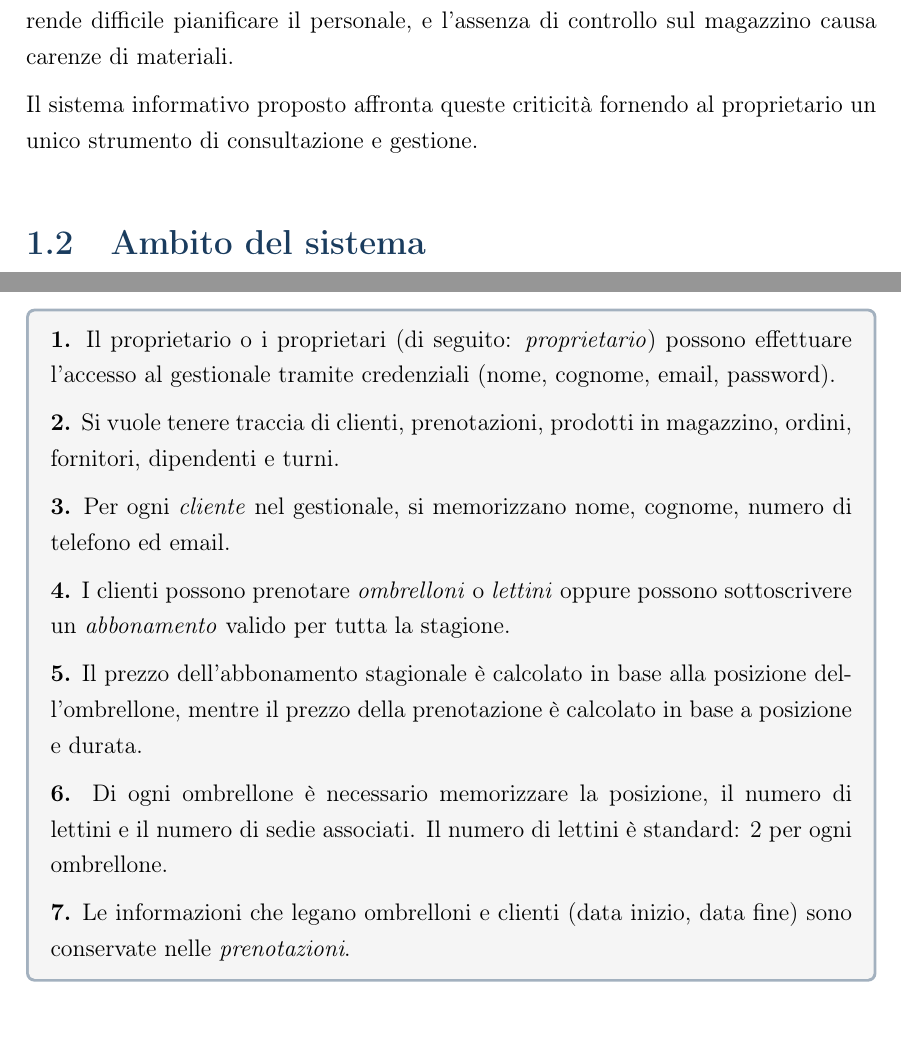
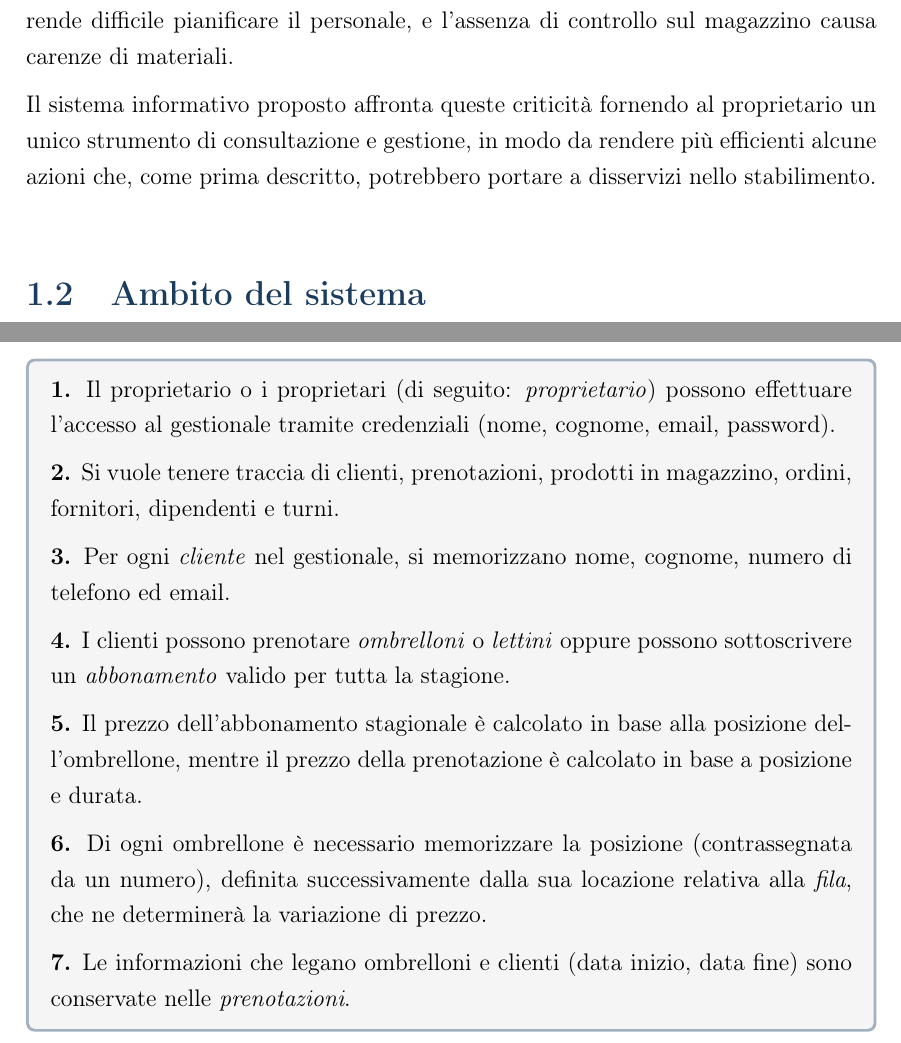
Before and after one commit to Svegog/BasiDiDati2026, a LaTeX document (relazioneDB/main.tex, which reads relazioneDB/capitoli/01_introduzione.tex, relazioneDB/capitoli/02_analisi_requisiti.tex): two parts of pages 5 and 7 of 31, joined at a grey line, cut so that both start at the same text. Compiled offline with pdfLaTeX.

Commit message:
Correzione di elementi precedenti al Capitolo 2

```diff
--- a/relazioneDB/capitoli/01_introduzione.tex
+++ b/relazioneDB/capitoli/01_introduzione.tex
@@ -20,7 +20,8 @@ turni rende difficile pianificare il personale, e l'assenza di controllo sul mag
 causa carenze di materiali.
 
 Il sistema informativo proposto affronta queste criticità fornendo al proprietario
-un unico strumento di consultazione e gestione.
+un unico strumento di consultazione e gestione, in modo da rendere più efficienti alcune azioni
+che, come prima descritto, potrebbero portare a disservizi nello stabilimento.
 
 \section{Ambito del sistema}
 
--- a/relazioneDB/capitoli/02_analisi_requisiti.tex
+++ b/relazioneDB/capitoli/02_analisi_requisiti.tex
@@ -30,8 +30,9 @@ possono sottoscrivere un \textit{abbonamento} valido per tutta la stagione.
 \textbf{5.} Il prezzo dell'abbonamento stagionale è calcolato in base alla posizione
 dell'ombrellone, mentre il prezzo della prenotazione è calcolato in base a posizione e durata.
 
-\textbf{6.} Di ogni ombrellone è necessario memorizzare la posizione, il numero di lettini
-e il numero di sedie associati. Il numero di lettini è standard: 2 per ogni ombrellone.
+\textbf{6.} Di ogni ombrellone è necessario memorizzare la posizione (contrassegnata da un numero),
+definita successivamente dalla sua locazione relativa alla \textit{fila}, che ne determinerà la
+variazione di prezzo.
 
 \textbf{7.} Le informazioni che legano ombrelloni e clienti (data inizio, data fine)
 sono conservate nelle \textit{prenotazioni}.
```
Also changed, not shown: relazioneDB/capitoli/00_frontespizio.tex (+2 -2 lines), relazioneDB/capitoli/01_introduzione.tex (1 more changed lines), relazioneDB/capitoli/02_analisi_requisiti.tex (3 more changed lines).
